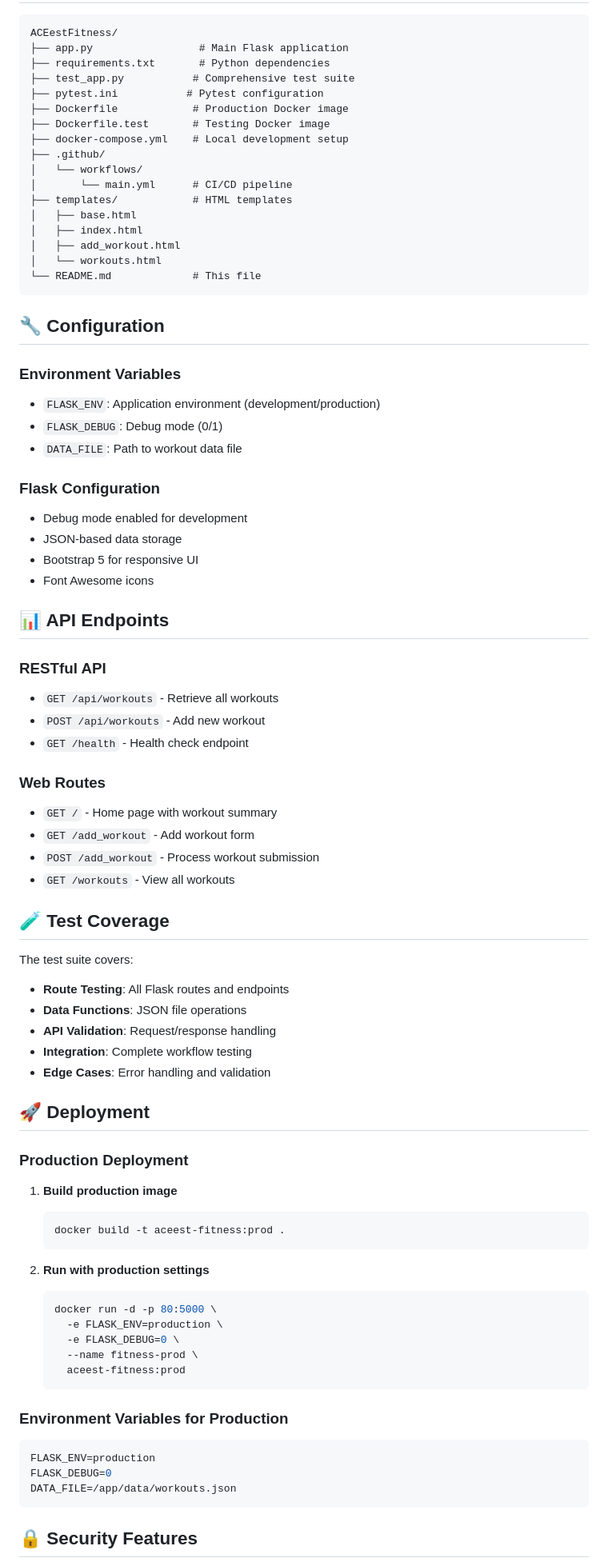
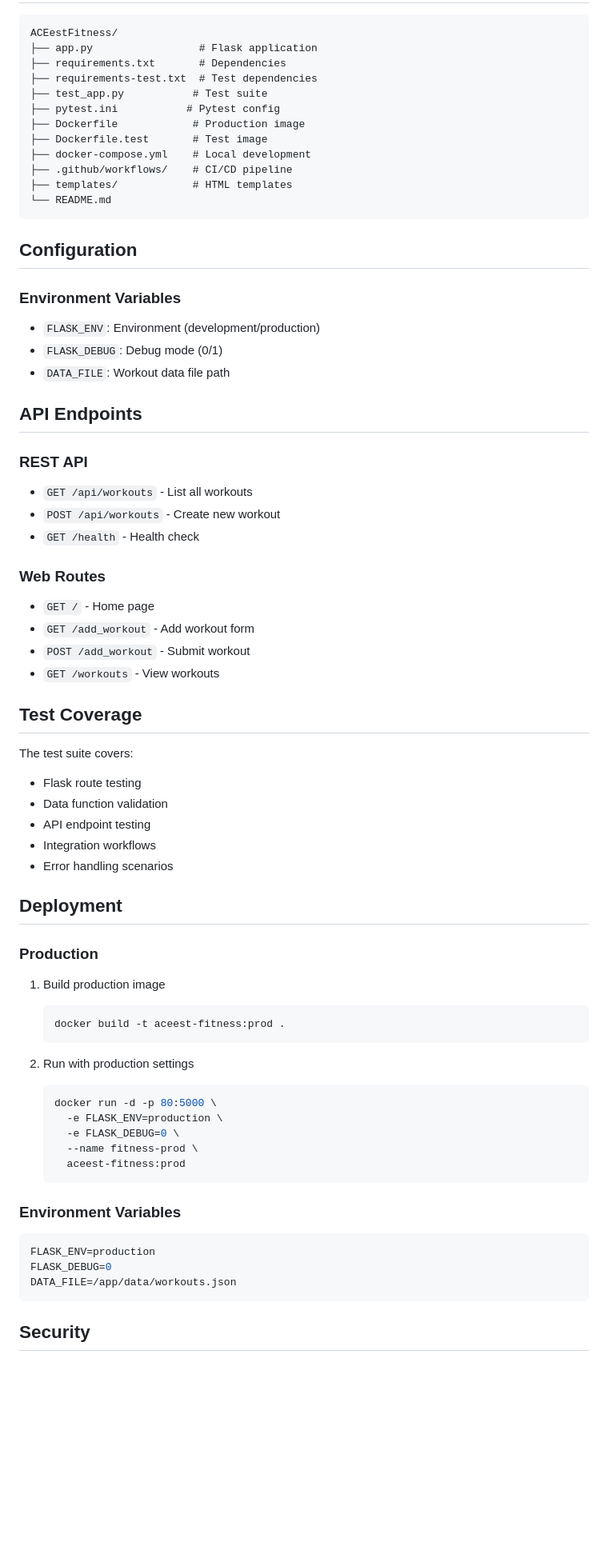
Before and after one commit to vamsigorle29/ACEestFitness-DevOps, a Markdown page: README.md, the part around the change printed below. Shown: that part at 80% size. Rendered like a GitHub page; blank space fills up the shorter version.

````diff
--- a/README.md
+++ b/README.md
@@ -163,74 +156,62 @@ The project includes a comprehensive GitHub Actions workflow that automatically:
 
 ```
 ACEestFitness/
-├── app.py                 # Main Flask application
-├── requirements.txt       # Python dependencies
-├── test_app.py           # Comprehensive test suite
-├── pytest.ini           # Pytest configuration
-├── Dockerfile            # Production Docker image
-├── Dockerfile.test       # Testing Docker image
-├── docker-compose.yml    # Local development setup
-├── .github/
-│   └── workflows/
-│       └── main.yml      # CI/CD pipeline
+├── app.py                 # Flask application
+├── requirements.txt       # Dependencies
+├── requirements-test.txt  # Test dependencies
+├── test_app.py           # Test suite
+├── pytest.ini           # Pytest config
+├── Dockerfile            # Production image
+├── Dockerfile.test       # Test image
+├── docker-compose.yml    # Local development
+├── .github/workflows/    # CI/CD pipeline
 ├── templates/            # HTML templates
-│   ├── base.html
-│   ├── index.html
-│   ├── add_workout.html
-│   └── workouts.html
-└── README.md             # This file
+└── README.md
 ```
 
-## 🔧 Configuration
+## Configuration
 
 ### Environment Variables
 
-- `FLASK_ENV`: Application environment (development/production)
+- `FLASK_ENV`: Environment (development/production)
 - `FLASK_DEBUG`: Debug mode (0/1)
-- `DATA_FILE`: Path to workout data file
+- `DATA_FILE`: Workout data file path
 
-### Flask Configuration
+## API Endpoints
 
-- Debug mode enabled for development
-- JSON-based data storage
-- Bootstrap 5 for responsive UI
-- Font Awesome icons
+### REST API
 
-## 📊 API Endpoints
-
-### RESTful API
-
-- `GET /api/workouts` - Retrieve all workouts
-- `POST /api/workouts` - Add new workout
-- `GET /health` - Health check endpoint
+- `GET /api/workouts` - List all workouts
+- `POST /api/workouts` - Create new workout
+- `GET /health` - Health check
 
 ### Web Routes
 
-- `GET /` - Home page with workout summary
+- `GET /` - Home page
 - `GET /add_workout` - Add workout form
-- `POST /add_workout` - Process workout submission
-- `GET /workouts` - View all workouts
+- `POST /add_workout` - Submit workout
+- `GET /workouts` - View workouts
 
-## 🧪 Test Coverage
+## Test Coverage
 
 The test suite covers:
 
-- **Route Testing**: All Flask routes and endpoints
-- **Data Functions**: JSON file operations
-- **API Validation**: Request/response handling
-- **Integration**: Complete workflow testing
-- **Edge Cases**: Error handling and validation
+- Flask route testing
+- Data function validation
+- API endpoint testing
+- Integration workflows
+- Error handling scenarios
 
-## 🚀 Deployment
+## Deployment
 
-### Production Deployment
+### Production
 
-1. **Build production image**
+1. Build production image
    ```bash
    docker build -t aceest-fitness:prod .
    ```
 
-2. **Run with production settings**
+2. Run with production settings
    ```bash
    docker run -d -p 80:5000 \
      -e FLASK_ENV=production \
@@ -239,7 +220,7 @@ The test suite covers:
      aceest-fitness:prod
    ```
 
-### Environment Variables for Production
+### Environment Variables
 
 ```bash
 FLASK_ENV=production
@@ -247,5 +228,5 @@ FLASK_DEBUG=0
 DATA_FILE=/app/data/workouts.json
 ```
 
-## 🔒 Security Features
+## Security
 
````
Also changed, not shown: other parts of README.md (+104 -120 lines).
